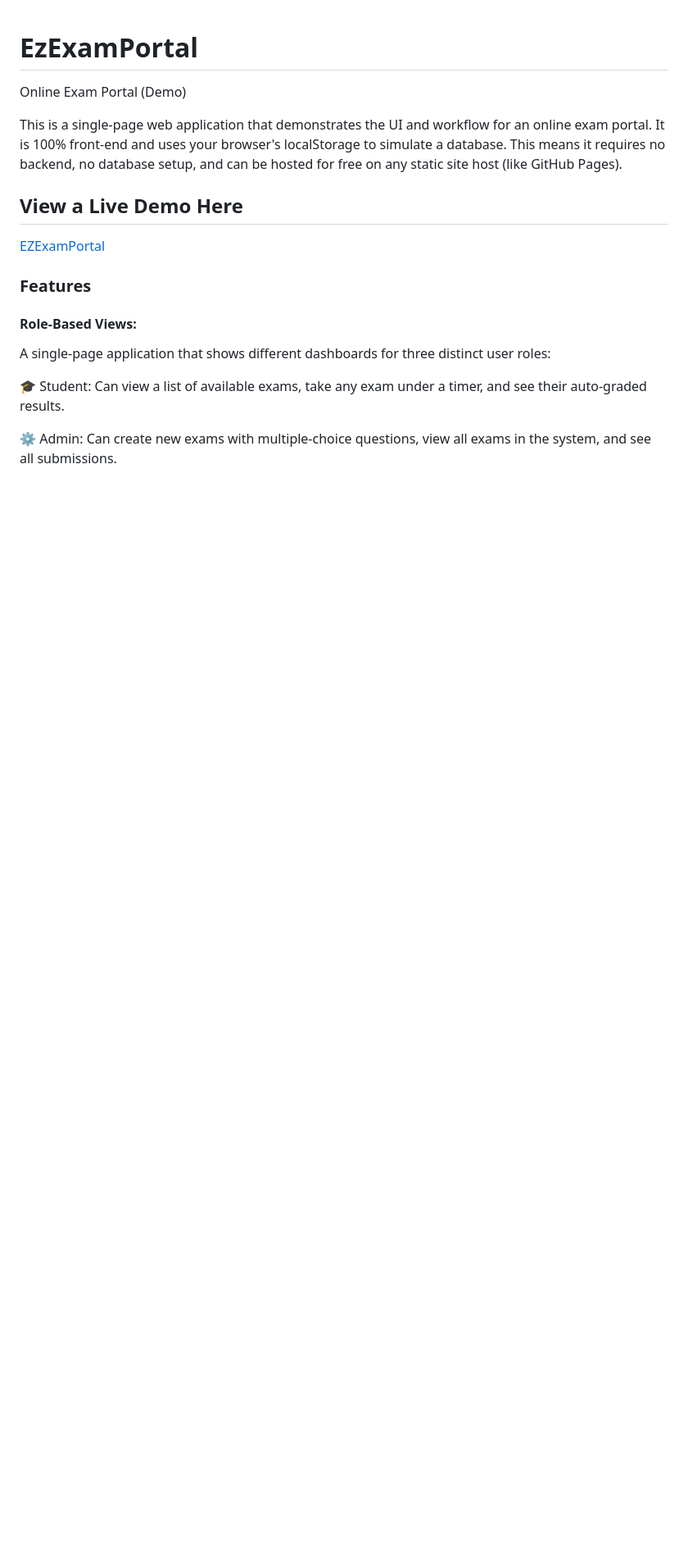
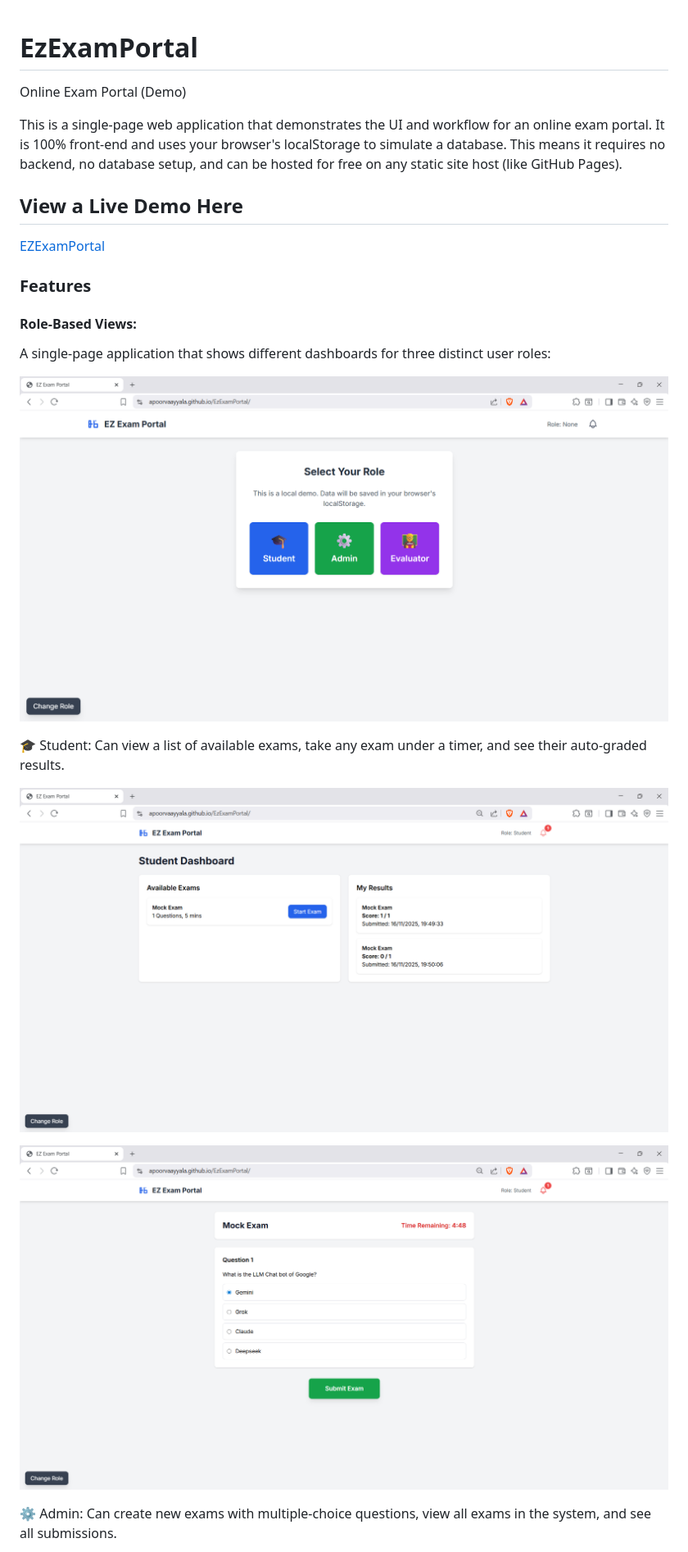
Before and after one commit to ApoorvaAyyala/EzExamPortal, a Markdown page: README.md, the part around one of its changes. Shown at 82% size. GitHub-like rendering; blank space fills up the shorter version.

```diff
--- a/README.md
+++ b/README.md
@@ -12,7 +12,13 @@ This is a single-page web application that demonstrates the UI and workflow for
 #### Role-Based Views:
 A single-page application that shows different dashboards for three distinct user roles:
 
+![Home Page of the Website](Home_Page.png)
+
 🎓 Student: Can view a list of available exams, take any exam under a timer, and see their auto-graded results.
+
+![Student Dashboard](Student_dashboard.png)
+
+![Student View while the exam is going on](Student_View.png)
 
 ⚙️ Admin: Can create new exams with multiple-choice questions, view all exams in the system, and see all submissions.
 
```
Also changed, not shown: other parts of README.md (+6 -0 lines).
